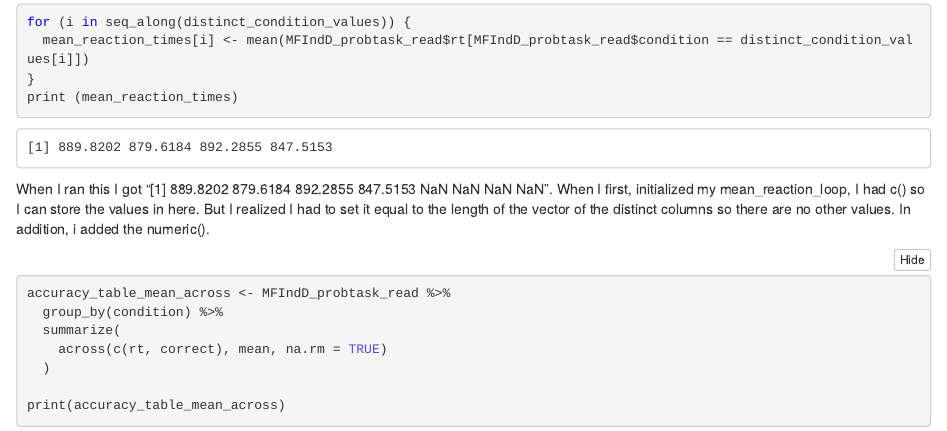
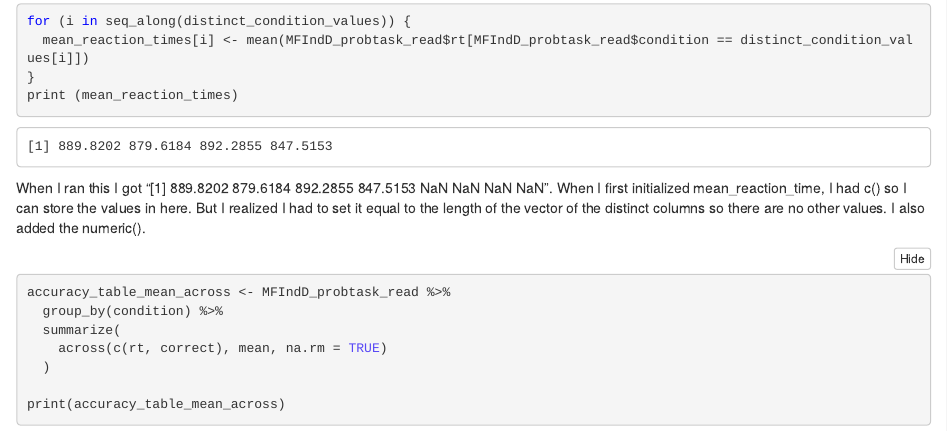
Before and after one commit to jennifercuri/Data2SciComm, an R Markdown document (WeeklyAssignments/Curi_Fa24_WA.Rmd): the page in a window 1100 px wide, from 10730 px down before the commit and from 10690 px down after it, so that both start at the same text. The pictures show the output file WeeklyAssignments/Curi_Fa24_WA.nb.html that the author committed with the source, opened offline.

Commit message:
2024-10-18 WA

````diff
--- a/WeeklyAssignments/Curi_Fa24_WA.Rmd
+++ b/WeeklyAssignments/Curi_Fa24_WA.Rmd
@@ -351,7 +351,7 @@ for (i in seq_along(distinct_condition_values)) {
 print (mean_reaction_times)
 ```
 
-When I ran this I got "[1] 889.8202 879.6184 892.2855 847.5153      NaN      NaN      NaN      NaN". When I first, initialized my mean_reaction_loop, I had c() so I can store the values in here. But I realized I had to set it equal to the length of the vector of the distinct columns so there are no other values. In addition, i added the numeric().
+When I ran this I got "[1] 889.8202 879.6184 892.2855 847.5153      NaN      NaN      NaN      NaN". When I first initialized mean_reaction_time, I had c() so I can store the values in here. But I realized I had to set it equal to the length of the vector of the distinct columns so there are no other values. I also added the numeric().
 
 ```{r}
 accuracy_table_mean_across <- MFIndD_probtask_read %>%
````
Also changed, not shown: WeeklyAssignments/Curi_Fa24_WA.nb.html.
